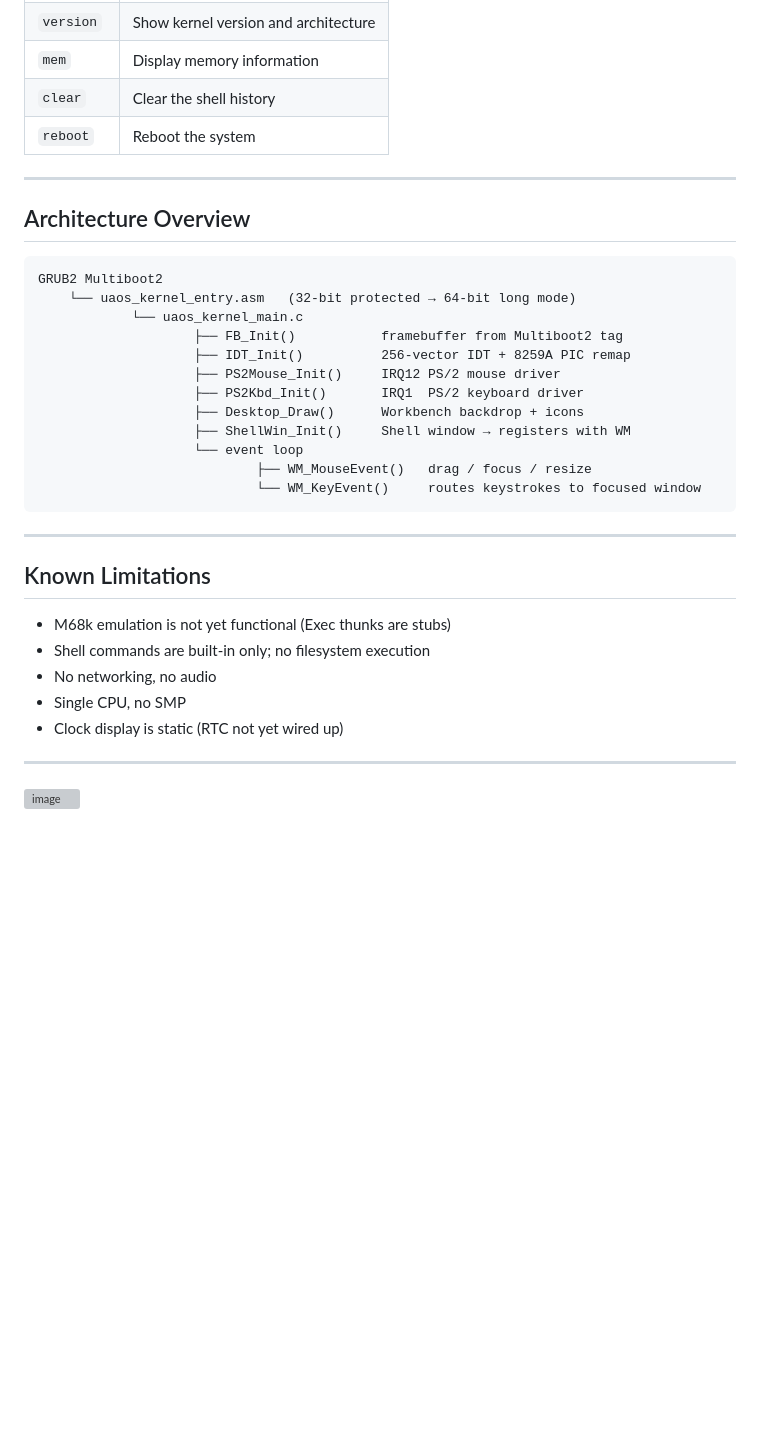
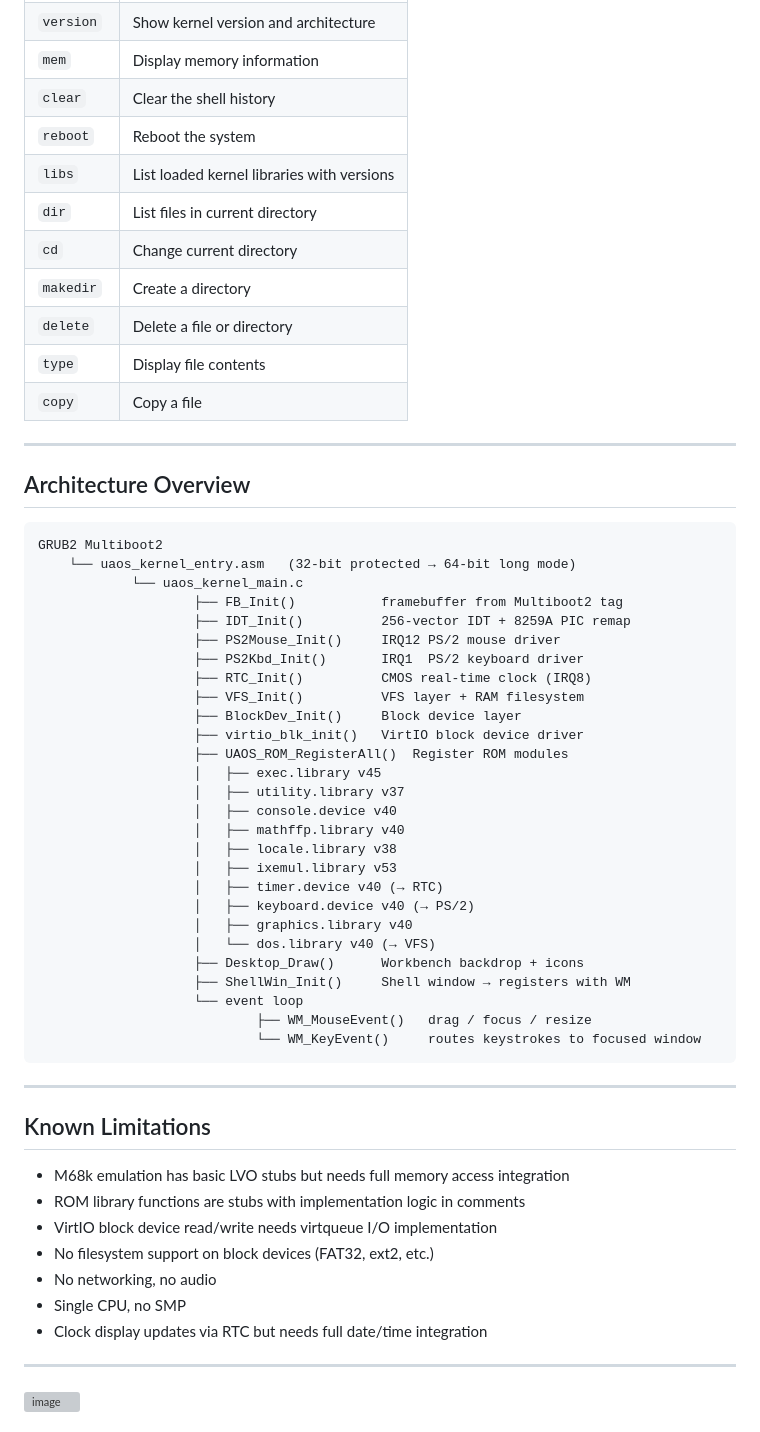
Before and after one commit to stevereaver/uaos, a Markdown page: README.md, the part around one of its changes. Drawn GitHub-style; blank space fills up the shorter version; grey boxes are pictures that could not be loaded.

```diff
--- a/README.md
+++ b/README.md
@@ -184,6 +205,13 @@ Click the **UAOS Shell** title bar to focus it, then type commands:
 | `mem` | Display memory information |
 | `clear` | Clear the shell history |
 | `reboot` | Reboot the system |
+| `libs` | List loaded kernel libraries with versions |
+| `dir` | List files in current directory |
+| `cd` | Change current directory |
+| `makedir` | Create a directory |
+| `delete` | Delete a file or directory |
+| `type` | Display file contents |
+| `copy` | Copy a file |
 
 ---
 
@@ -197,6 +225,21 @@ GRUB2 Multiboot2
                     ├── IDT_Init()          256-vector IDT + 8259A PIC remap
                     ├── PS2Mouse_Init()     IRQ12 PS/2 mouse driver
                     ├── PS2Kbd_Init()       IRQ1  PS/2 keyboard driver
+                    ├── RTC_Init()          CMOS real-time clock (IRQ8)
+                    ├── VFS_Init()          VFS layer + RAM filesystem
+                    ├── BlockDev_Init()     Block device layer
+                    ├── virtio_blk_init()   VirtIO block device driver
+                    ├── UAOS_ROM_RegisterAll()  Register ROM modules
+                    │   ├── exec.library v45
+                    │   ├── utility.library v37
+                    │   ├── console.device v40
+                    │   ├── mathffp.library v40
+                    │   ├── locale.library v38
+                    │   ├── ixemul.library v53
+                    │   ├── timer.device v40 (→ RTC)
+                    │   ├── keyboard.device v40 (→ PS/2)
+                    │   ├── graphics.library v40
+                    │   └── dos.library v40 (→ VFS)
                     ├── Desktop_Draw()      Workbench backdrop + icons
                     ├── ShellWin_Init()     Shell window → registers with WM
                     └── event loop
@@ -208,11 +251,13 @@ GRUB2 Multiboot2
 
 ## Known Limitations
 
-- M68k emulation is not yet functional (Exec thunks are stubs)
-- Shell commands are built-in only; no filesystem execution
+- M68k emulation has basic LVO stubs but needs full memory access integration
+- ROM library functions are stubs with implementation logic in comments
+- VirtIO block device read/write needs virtqueue I/O implementation
+- No filesystem support on block devices (FAT32, ext2, etc.)
 - No networking, no audio
 - Single CPU, no SMP
-- Clock display is static (RTC not yet wired up)
+- Clock display updates via RTC but needs full date/time integration
 
 ---
 <img width="1413" height="1069" alt="image" src="https://github.com/user-attachments/assets/66433a49-276c-4408-a7e7-6b869220c57e" />
```
Also changed, not shown: other parts of README.md (+26 -5 lines).
